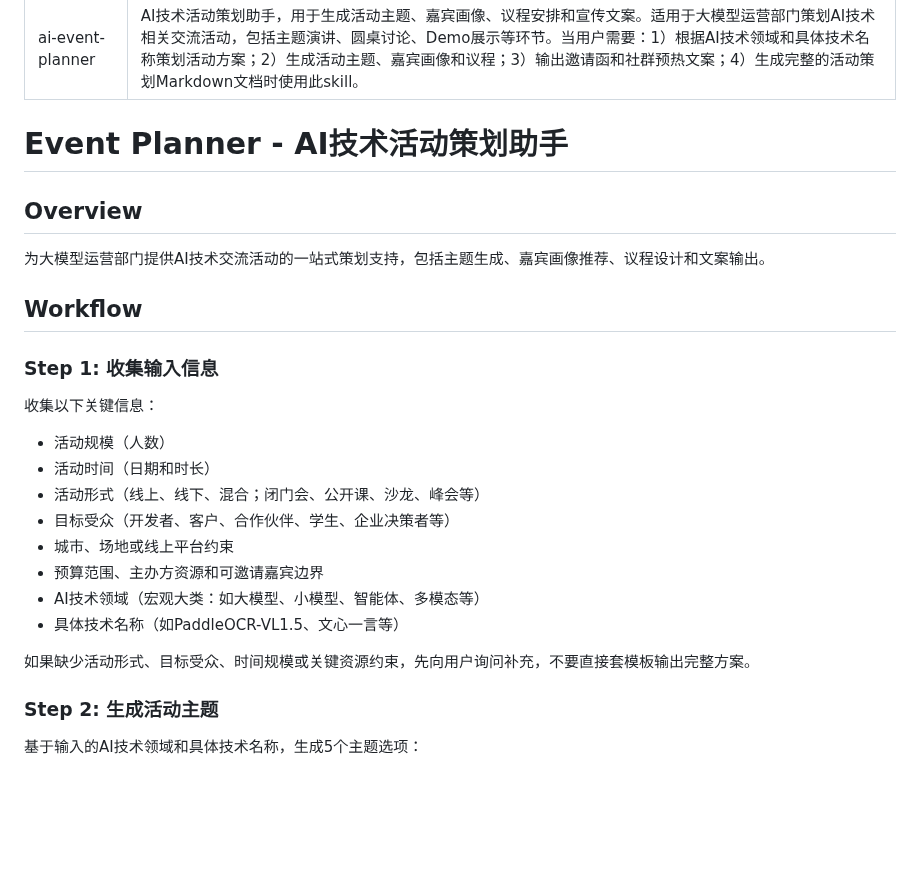
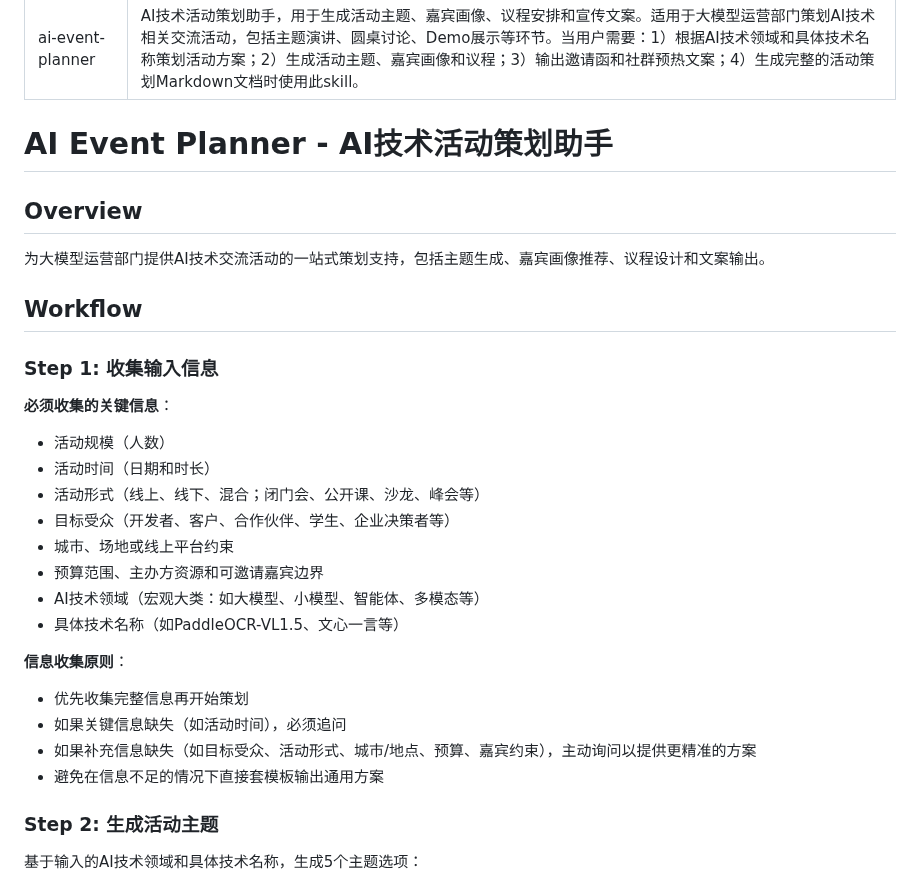
Before and after one commit to AgenticAIPlan/AgenticAISkills, a Markdown page: skills/ai-event-planner/SKILL.md, the part around the change. Rendered like a GitHub page; blank space fills up the shorter version.

Commit message:
fix: unify skill name and enhance input validation

```diff
--- a/skills/ai-event-planner/SKILL.md
+++ b/skills/ai-event-planner/SKILL.md
@@ -3,7 +3,7 @@ name: ai-event-planner
 description: AI技术活动策划助手，用于生成活动主题、嘉宾画像、议程安排和宣传文案。适用于大模型运营部门策划AI技术相关交流活动，包括主题演讲、圆桌讨论、Demo展示等环节。当用户需要：1）根据AI技术领域和具体技术名称策划活动方案；2）生成活动主题、嘉宾画像和议程；3）输出邀请函和社群预热文案；4）生成完整的活动策划Markdown文档时使用此skill。
 ---
 
-# Event Planner - AI技术活动策划助手
+# AI Event Planner - AI技术活动策划助手
 
 ## Overview
 
@@ -13,7 +13,7 @@ description: AI技术活动策划助手，用于生成活动主题、嘉宾画
 
 ### Step 1: 收集输入信息
 
-收集以下关键信息：
+**必须收集的关键信息**：
 - 活动规模（人数）
 - 活动时间（日期和时长）
 - 活动形式（线上、线下、混合；闭门会、公开课、沙龙、峰会等）
@@ -23,7 +23,12 @@ description: AI技术活动策划助手，用于生成活动主题、嘉宾画
 - AI技术领域（宏观大类：如大模型、小模型、智能体、多模态等）
 - 具体技术名称（如PaddleOCR-VL1.5、文心一言等）
 
-如果缺少活动形式、目标受众、时间规模或关键资源约束，先向用户询问补充，不要直接套模板输出完整方案。
+
+**信息收集原则**：
+- 优先收集完整信息再开始策划
+- 如果关键信息缺失（如活动时间），必须追问
+- 如果补充信息缺失（如目标受众、活动形式、城市/地点、预算、嘉宾约束），主动询问以提供更精准的方案
+- 避免在信息不足的情况下直接套模板输出通用方案
 
 ### Step 2: 生成活动主题
 
```
